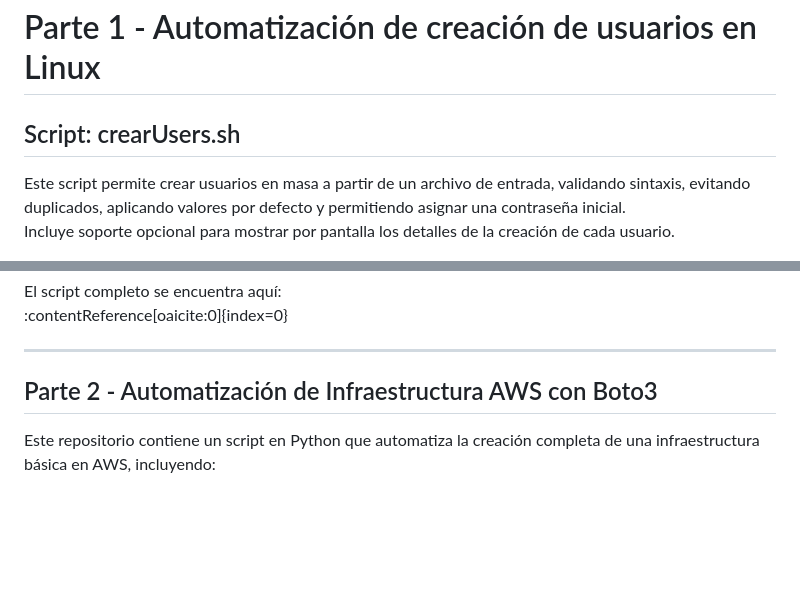
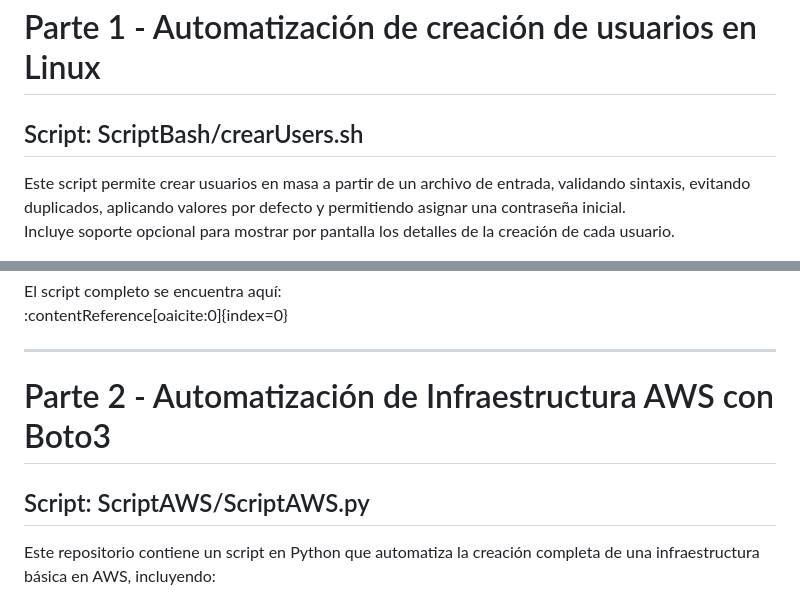
Before and after one commit to franc0lb/ObligatorioPPDO, a Markdown page: README.md, 2 parts joined by grey strips. Drawn GitHub-style; blank space fills up the shorter version.

```diff
--- a/README.md
+++ b/README.md
@@ -2,7 +2,7 @@
 
 
 # Parte 1 - Automatización de creación de usuarios en Linux
-## Script: crearUsers.sh
+## Script: ScriptBash/crearUsers.sh
 Este script permite crear usuarios en masa a partir de un archivo de entrada, validando sintaxis, evitando duplicados, aplicando valores por defecto y permitiendo asignar una contraseña inicial.
 Incluye soporte opcional para mostrar por pantalla los detalles de la creación de cada usuario.
 
@@ -177,8 +177,8 @@ El script completo se encuentra aquí:
 
 
 
-## Parte 2 - Automatización de Infraestructura AWS con Boto3
-
+# Parte 2 - Automatización de Infraestructura AWS con Boto3
+## Script: ScriptAWS/ScriptAWS.py
 Este repositorio contiene un script en Python que automatiza la creación completa de una infraestructura básica en AWS, incluyendo:
 
 - Creación de un bucket S3
```
